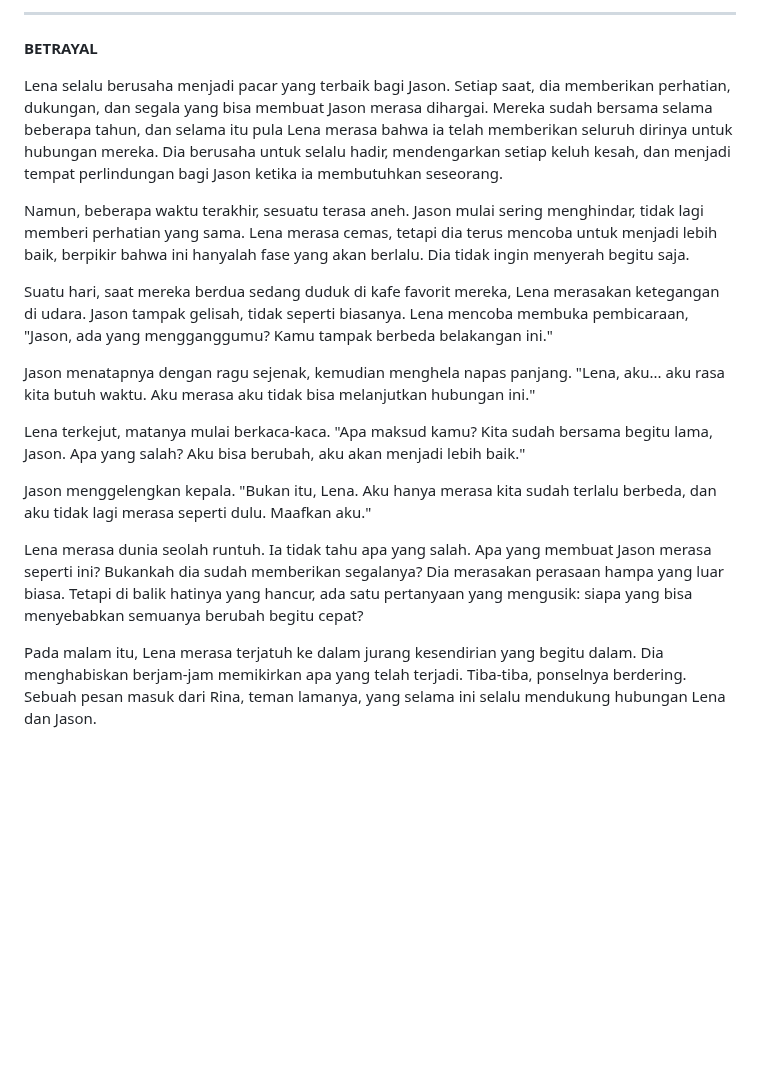
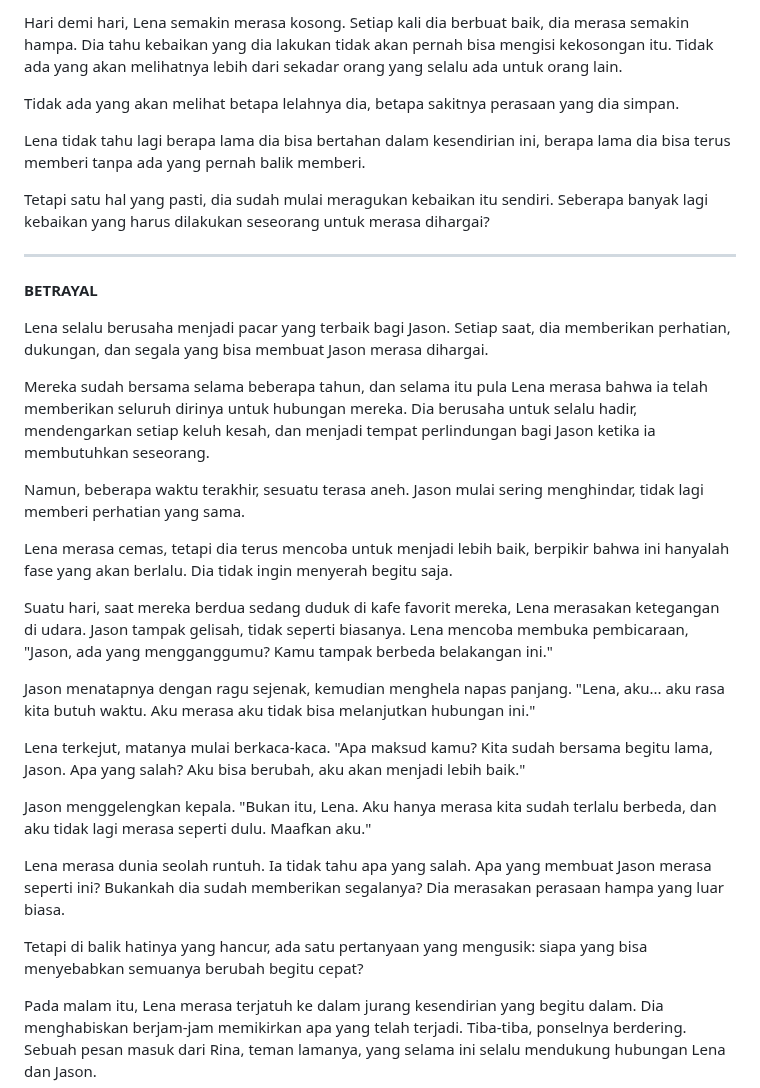
Before and after one commit to authorkejam/authornovel, a Markdown page: Novel/3BeingKind/beingkind_chapter7.md, the part around one of its changes. Drawn GitHub-style; blank space fills up the shorter version.

```diff
--- a/Novel/3BeingKind/beingkind_chapter7.md
+++ b/Novel/3BeingKind/beingkind_chapter7.md
@@ -59,11 +81,23 @@ Lena tidak tahu lagi berapa lama dia bisa bertahan dalam kesendirian ini, berapa
 
-***
+Hari demi hari, Lena semakin merasa kosong. Setiap kali dia berbuat baik, dia merasa semakin hampa. Dia tahu kebaikan yang dia lakukan tidak akan pernah bisa mengisi kekosongan itu. Tidak ada yang akan melihatnya lebih dari sekadar orang yang selalu ada untuk orang lain.
+
+Tidak ada yang akan melihat betapa lelahnya dia, betapa sakitnya perasaan yang dia simpan.
+
+Lena tidak tahu lagi berapa lama dia bisa bertahan dalam kesendirian ini, berapa lama dia bisa terus memberi tanpa ada yang pernah balik memberi.
+
+Tetapi satu hal yang pasti, dia sudah mulai meragukan kebaikan itu sendiri. Seberapa banyak lagi kebaikan yang harus dilakukan seseorang untuk merasa dihargai?
+
+---
 
 **BETRAYAL**
 
-Lena selalu berusaha menjadi pacar yang terbaik bagi Jason. Setiap saat, dia memberikan perhatian, dukungan, dan segala yang bisa membuat Jason merasa dihargai. Mereka sudah bersama selama beberapa tahun, dan selama itu pula Lena merasa bahwa ia telah memberikan seluruh dirinya untuk hubungan mereka. Dia berusaha untuk selalu hadir, mendengarkan setiap keluh kesah, dan menjadi tempat perlindungan bagi Jason ketika ia membutuhkan seseorang.
+Lena selalu berusaha menjadi pacar yang terbaik bagi Jason. Setiap saat, dia memberikan perhatian, dukungan, dan segala yang bisa membuat Jason merasa dihargai.
 
-Namun, beberapa waktu terakhir, sesuatu terasa aneh. Jason mulai sering menghindar, tidak lagi memberi perhatian yang sama. Lena merasa cemas, tetapi dia terus mencoba untuk menjadi lebih baik, berpikir bahwa ini hanyalah fase yang akan berlalu. Dia tidak ingin menyerah begitu saja.
+Mereka sudah bersama selama beberapa tahun, dan selama itu pula Lena merasa bahwa ia telah memberikan seluruh dirinya untuk hubungan mereka. Dia berusaha untuk selalu hadir, mendengarkan setiap keluh kesah, dan menjadi tempat perlindungan bagi Jason ketika ia membutuhkan seseorang.
+
+Namun, beberapa waktu terakhir, sesuatu terasa aneh. Jason mulai sering menghindar, tidak lagi memberi perhatian yang sama.
+
+Lena merasa cemas, tetapi dia terus mencoba untuk menjadi lebih baik, berpikir bahwa ini hanyalah fase yang akan berlalu. Dia tidak ingin menyerah begitu saja.
 
 Suatu hari, saat mereka berdua sedang duduk di kafe favorit mereka, Lena merasakan ketegangan di udara. Jason tampak gelisah, tidak seperti biasanya. Lena mencoba membuka pembicaraan, "Jason, ada yang mengganggumu? Kamu tampak berbeda belakangan ini."
 
@@ -73,7 +107,9 @@ Lena terkejut, matanya mulai berkaca-kaca. "Apa maksud kamu? Kita sudah bersama
 
 Jason menggelengkan kepala. "Bukan itu, Lena. Aku hanya merasa kita sudah terlalu berbeda, dan aku tidak lagi merasa seperti dulu. Maafkan aku."
 
-Lena merasa dunia seolah runtuh. Ia tidak tahu apa yang salah. Apa yang membuat Jason merasa seperti ini? Bukankah dia sudah memberikan segalanya? Dia merasakan perasaan hampa yang luar biasa. Tetapi di balik hatinya yang hancur, ada satu pertanyaan yang mengusik: siapa yang bisa menyebabkan semuanya berubah begitu cepat?
+Lena merasa dunia seolah runtuh. Ia tidak tahu apa yang salah. Apa yang membuat Jason merasa seperti ini? Bukankah dia sudah memberikan segalanya? Dia merasakan perasaan hampa yang luar biasa.
+
+Tetapi di balik hatinya yang hancur, ada satu pertanyaan yang mengusik: siapa yang bisa menyebabkan semuanya berubah begitu cepat?
 
 Pada malam itu, Lena merasa terjatuh ke dalam jurang kesendirian yang begitu dalam. Dia menghabiskan berjam-jam memikirkan apa yang telah terjadi. Tiba-tiba, ponselnya berdering. Sebuah pesan masuk dari Rina, teman lamanya, yang selama ini selalu mendukung hubungan Lena dan Jason.
 
```
Also changed, not shown: other parts of Novel/3BeingKind/beingkind_chapter7.md (+70 -26 lines).
